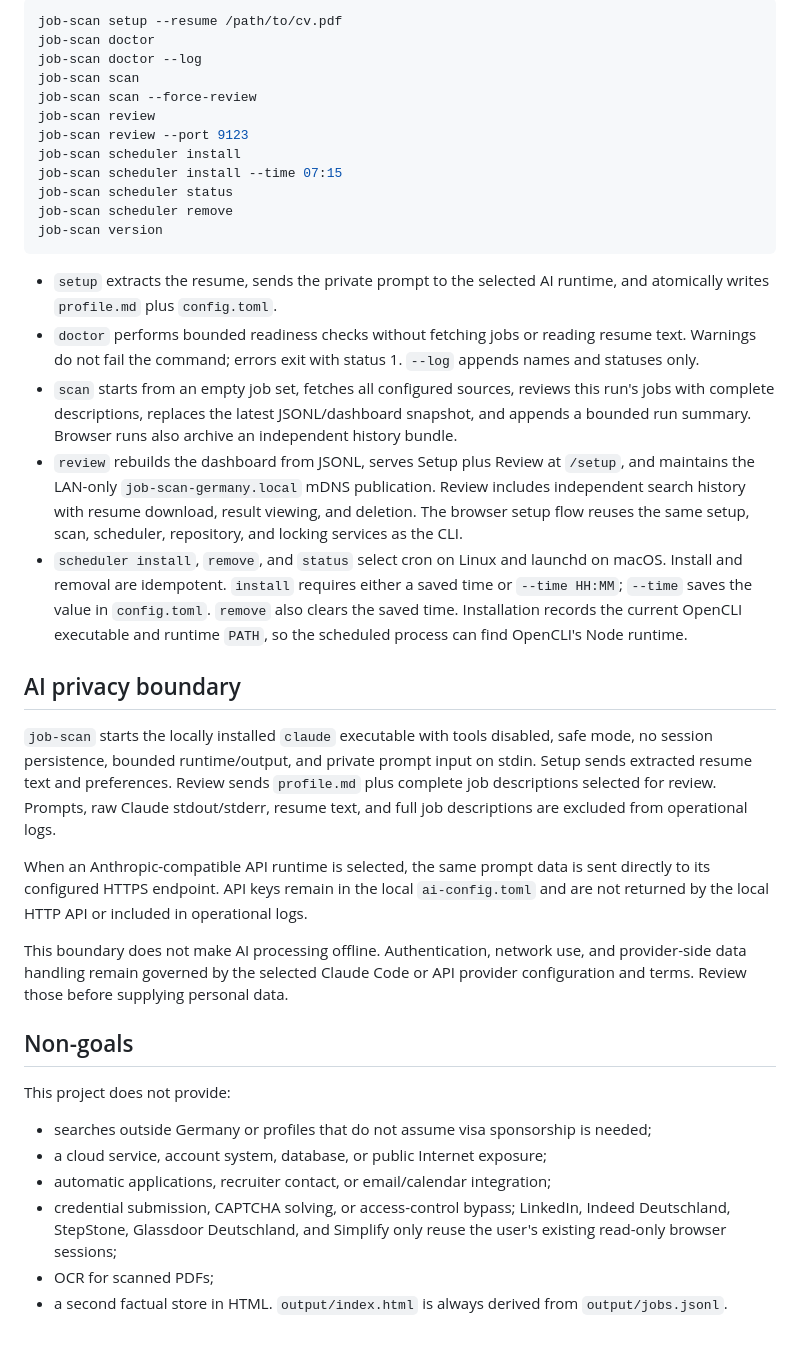
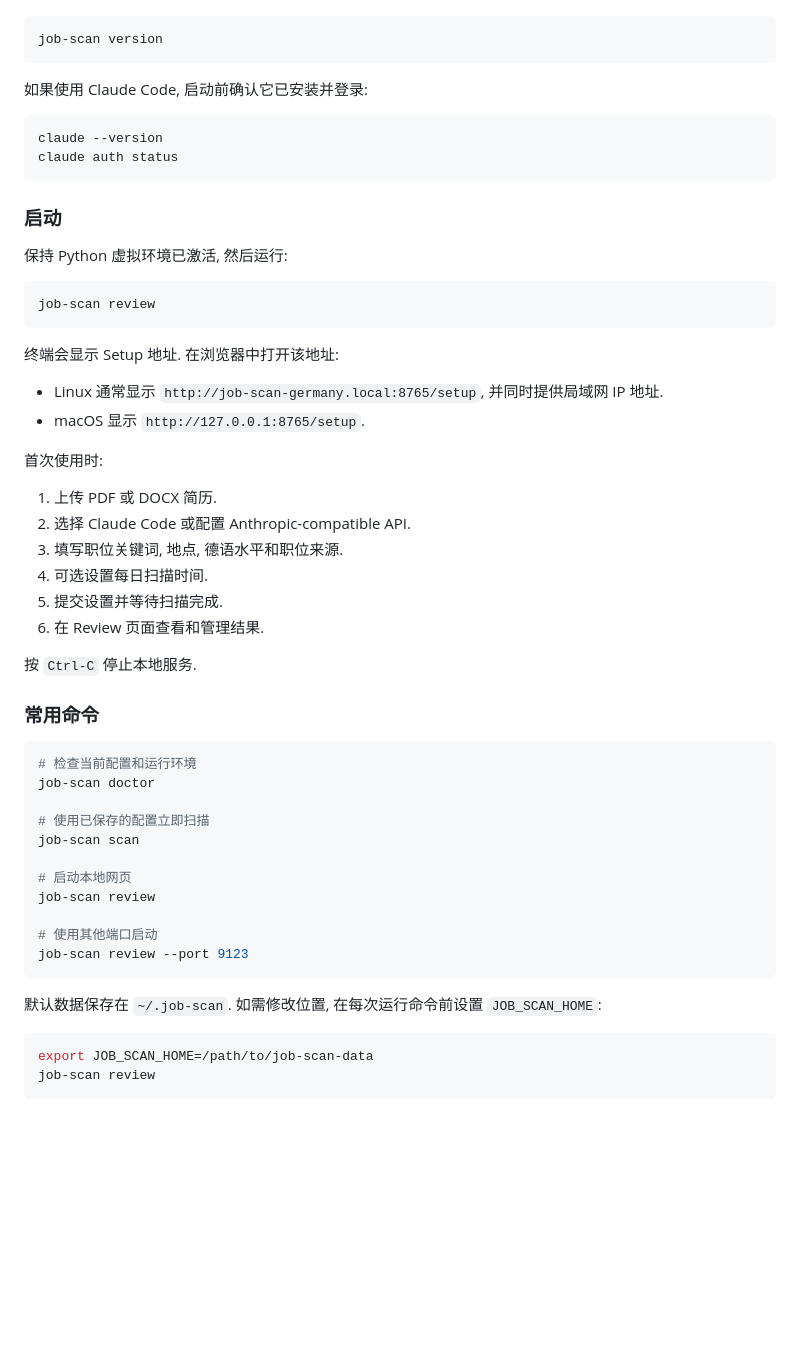
Before and after one commit to mayrazing/Job-scan-germany, a Markdown page: README.md, the part around one of its changes. Drawn GitHub-style; blank space fills up the shorter version.

Commit message:
doc: readme.md

````diff
--- a/README.md
+++ b/README.md
@@ -125,40 +146,58 @@ Open `http://job-scan-germany.local:8765/setup` while `review` is running.
 
 ```bash
-job-scan setup --resume /path/to/cv.pdf
-job-scan doctor
-job-scan doctor --log
-job-scan scan
-job-scan scan --force-review
-job-scan review
-job-scan review --port 9123
-job-scan scheduler install
-job-scan scheduler install --time 07:15
-job-scan scheduler status
-job-scan scheduler remove
 job-scan version
 ```
 
-- `setup` extracts the resume, sends the private prompt to the selected AI runtime, and atomically writes `profile.md` plus `config.toml`.
-- `doctor` performs bounded readiness checks without fetching jobs or reading resume text. Warnings do not fail the command; errors exit with status 1. `--log` appends names and statuses only.
-- `scan` starts from an empty job set, fetches all configured sources, reviews this run's jobs with complete descriptions, replaces the latest JSONL/dashboard snapshot, and appends a bounded run summary. Browser runs also archive an independent history bundle.
-- `review` rebuilds the dashboard from JSONL, serves Setup plus Review at `/setup`, and maintains the LAN-only `job-scan-germany.local` mDNS publication. Review includes independent search history with resume download, result viewing, and deletion. The browser setup flow reuses the same setup, scan, scheduler, repository, and locking services as the CLI.
-- `scheduler install`, `remove`, and `status` select cron on Linux and launchd on macOS. Install and removal are idempotent. `install` requires either a saved time or `--time HH:MM`; `--time` saves the value in `config.toml`. `remove` also clears the saved time. Installation records the current OpenCLI executable and runtime `PATH`, so the scheduled process can find OpenCLI's Node runtime.
+如果使用 Claude Code, 启动前确认它已安装并登录:
 
-## AI privacy boundary
+```bash
+claude --version
+claude auth status
+```
 
-`job-scan` starts the locally installed `claude` executable with tools disabled, safe mode, no session persistence, bounded runtime/output, and private prompt input on stdin. Setup sends extracted resume text and preferences. Review sends `profile.md` plus complete job descriptions selected for review. Prompts, raw Claude stdout/stderr, resume text, and full job descriptions are excluded from operational logs.
+### 启动
 
-When an Anthropic-compatible API runtime is selected, the same prompt data is sent directly to its configured HTTPS endpoint. API keys remain in the local `ai-config.toml` and are not returned by the local HTTP API or included in operational logs.
+保持 Python 虚拟环境已激活, 然后运行:
 
-This boundary does not make AI processing offline. Authentication, network use, and provider-side data handling remain governed by the selected Claude Code or API provider configuration and terms. Review those before supplying personal data.
+```bash
+job-scan review
+```
 
-## Non-goals
+终端会显示 Setup 地址. 在浏览器中打开该地址:
 
-This project does not provide:
+- Linux 通常显示 `http://job-scan-germany.local:8765/setup`, 并同时提供局域网 IP 地址.
+- macOS 显示 `http://127.0.0.1:8765/setup`.
 
-- searches outside Germany or profiles that do not assume visa sponsorship is needed;
-- a cloud service, account system, database, or public Internet exposure;
-- automatic applications, recruiter contact, or email/calendar integration;
-- credential submission, CAPTCHA solving, or access-control bypass; LinkedIn, Indeed Deutschland, StepStone, Glassdoor Deutschland, and Simplify only reuse the user's existing read-only browser sessions;
-- OCR for scanned PDFs;
-- a second factual store in HTML. `output/index.html` is always derived from `output/jobs.jsonl`.
+首次使用时:
+
+1. 上传 PDF 或 DOCX 简历.
+2. 选择 Claude Code 或配置 Anthropic-compatible API.
+3. 填写职位关键词, 地点, 德语水平和职位来源.
+4. 可选设置每日扫描时间.
+5. 提交设置并等待扫描完成.
+6. 在 Review 页面查看和管理结果.
+
+按 `Ctrl-C` 停止本地服务.
+
+### 常用命令
+
+```bash
+# 检查当前配置和运行环境
+job-scan doctor
+
+# 使用已保存的配置立即扫描
+job-scan scan
+
+# 启动本地网页
+job-scan review
+
+# 使用其他端口启动
+job-scan review --port 9123
+```
+
+默认数据保存在 `~/.job-scan`. 如需修改位置, 在每次运行命令前设置 `JOB_SCAN_HOME`:
+
+```bash
+export JOB_SCAN_HOME=/path/to/job-scan-data
+job-scan review
+```
````
Also changed, not shown: other parts of README.md (+108 -87 lines).
